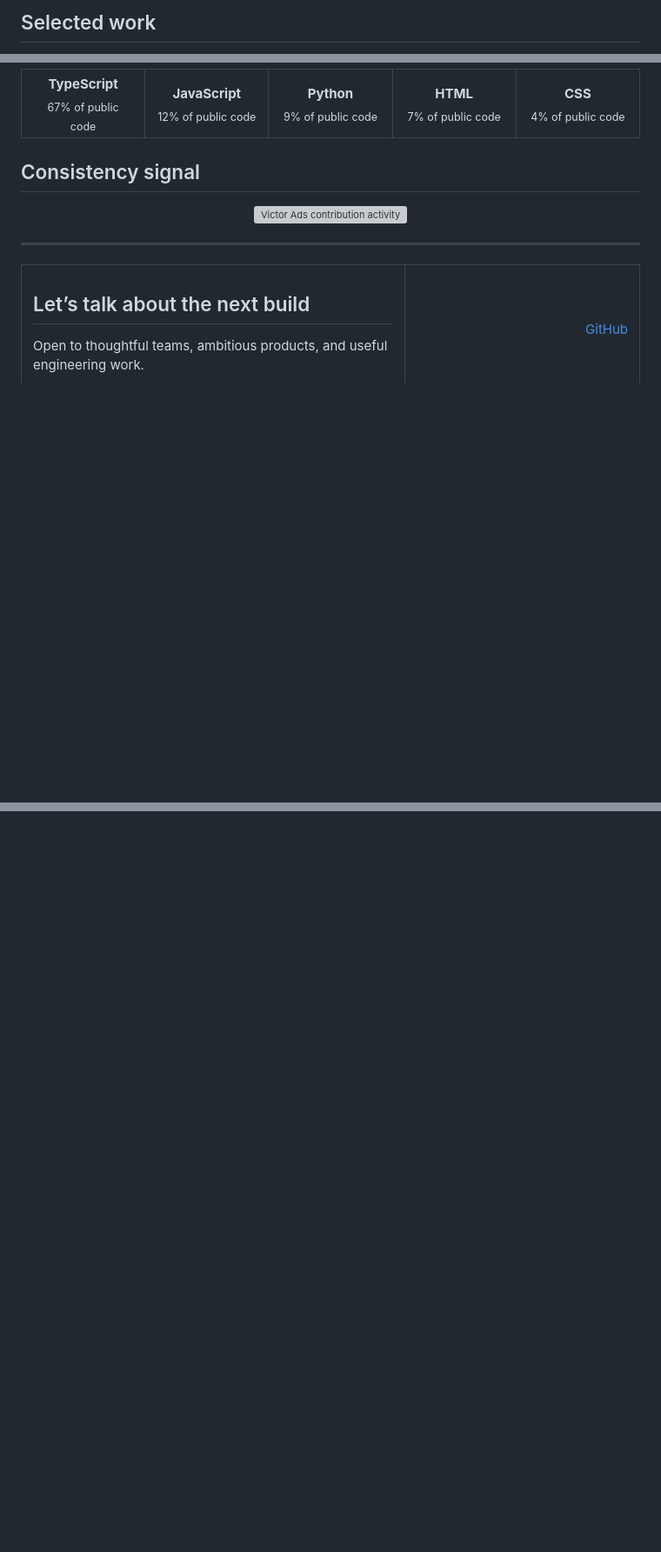
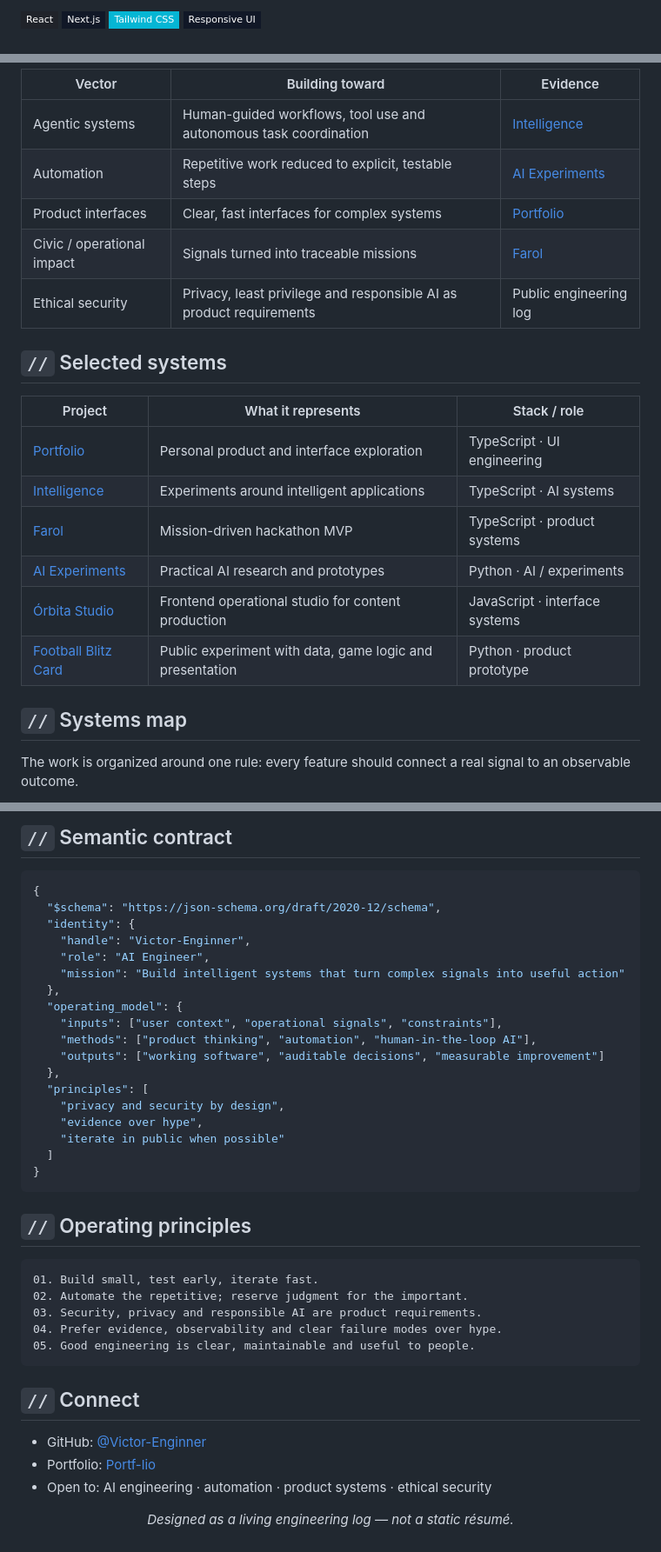
Before and after one commit to Victor-Enginner/Victor-Enginner, a Markdown page: README.md, 3 parts joined by grey strips. Shown at 87% size. Drawn GitHub-style; badges without logos; blank space fills up the shorter version; grey boxes are pictures that could not be loaded.

Commit message:
Revise README with new sections and updates
Added new sections on AI engineering, automation, and product systems. Updated personal branding and project showcases.

````diff
--- a/README.md
+++ b/README.md
@@ -53,3 +38,6 @@
 
-<h2>Selected work</h2>
+![React](https://img.shields.io/badge/React-20232A?style=flat-square&logo=react&logoColor=61DAFB)
+![Next.js](https://img.shields.io/badge/Next.js-111827?style=flat-square&logo=next.js&logoColor=white)
+![Tailwind CSS](https://img.shields.io/badge/Tailwind_CSS-06B6D4?style=flat-square&logo=tailwindcss&logoColor=white)
+![Responsive UI](https://img.shields.io/badge/Responsive_UI-111827?style=flat-square&logo=css3&logoColor=white)
 
@@ -89,29 +59,25 @@
 
-<table width="100%">
-<tr>
-<td width="20%" align="center"><strong>TypeScript</strong><br /><sub>67% of public code</sub></td>
-<td width="20%" align="center"><strong>JavaScript</strong><br /><sub>12% of public code</sub></td>
-<td width="20%" align="center"><strong>Python</strong><br /><sub>9% of public code</sub></td>
-<td width="20%" align="center"><strong>HTML</strong><br /><sub>7% of public code</sub></td>
-<td width="20%" align="center"><strong>CSS</strong><br /><sub>4% of public code</sub></td>
-</tr>
-</table>
+| Vector | Building toward | Evidence |
+| --- | --- | --- |
+| Agentic systems | Human-guided workflows, tool use and autonomous task coordination | [Intelligence](https://github.com/Victor-Enginner/intelligence) |
+| Automation | Repetitive work reduced to explicit, testable steps | [AI Experiments](https://github.com/Victor-Enginner/Ai-Experiments) |
+| Product interfaces | Clear, fast interfaces for complex systems | [Portfolio](https://github.com/Victor-Enginner/Portf-lio) |
+| Civic / operational impact | Signals turned into traceable missions | [Farol](https://github.com/Victor-Enginner/farol) |
+| Ethical security | Privacy, least privilege and responsible AI as product requirements | Public engineering log |
 
-<h2>Consistency signal</h2>
+## `//` Selected systems
 
-<p align="center">
-<picture>
-  <source media="(prefers-color-scheme: light)" srcset="https://www.gitskins.com/api/section/heatmap?username=victor-enginner&theme=github-dark&avatar=https%3A%2F%2Favatars.githubusercontent.com%2Fu%2F295998838%3Fu%3D45a476928973291ad4e44c611881b74c0db98bd0%26v%3D4&v=recruiter-heatmap-1&mode=light" />
-  <img src="https://www.gitskins.com/api/section/heatmap?username=victor-enginner&theme=github-dark&avatar=https%3A%2F%2Favatars.githubusercontent.com%2Fu%2F295998838%3Fu%3D45a476928973291ad4e44c611881b74c0db98bd0%26v%3D4&v=recruiter-heatmap-1&mode=dark" width="100%" alt="Victor Ads contribution activity" />
-</picture>
-</p>
+| Project | What it represents | Stack / role |
+| --- | --- | --- |
+| [Portfolio](https://github.com/Victor-Enginner/Portf-lio) | Personal product and interface exploration | TypeScript · UI engineering |
+| [Intelligence](https://github.com/Victor-Enginner/intelligence) | Experiments around intelligent applications | TypeScript · AI systems |
+| [Farol](https://github.com/Victor-Enginner/farol) | Mission-driven hackathon MVP | TypeScript · product systems |
+| [AI Experiments](https://github.com/Victor-Enginner/Ai-Experiments) | Practical AI research and prototypes | Python · AI / experiments |
+| [Órbita Studio](https://github.com/Victor-Enginner/orbita-studio) | Frontend operational studio for content production | JavaScript · interface systems |
+| [Football Blitz Card](https://github.com/Victor-Enginner/Football-Blitz-Card) | Public experiment with data, game logic and presentation | Python · product prototype |
 
-<hr />
+## `//` Systems map
 
-<table width="100%">
-<tr>
-<td width="62%" valign="middle"><h2>Let’s talk about the next build</h2><p>Open to thoughtful teams, ambitious products, and useful engineering work.</p></td>
-<td width="38%" valign="middle" align="right"><a href="https://github.com/victor-enginner">GitHub</a></td>
-</tr>
-</table>
+The work is organized around one rule: every feature should connect a real signal to
+an observable outcome.
 
@@ -118,0 +135,44 @@
+## `//` Semantic contract
+
+```json
+{
+  "$schema": "https://json-schema.org/draft/2020-12/schema",
+  "identity": {
+    "handle": "Victor-Enginner",
+    "role": "AI Engineer",
+    "mission": "Build intelligent systems that turn complex signals into useful action"
+  },
+  "operating_model": {
+    "inputs": ["user context", "operational signals", "constraints"],
+    "methods": ["product thinking", "automation", "human-in-the-loop AI"],
+    "outputs": ["working software", "auditable decisions", "measurable improvement"]
+  },
+  "principles": [
+    "privacy and security by design",
+    "evidence over hype",
+    "iterate in public when possible"
+  ]
+}
+```
+
+## `//` Operating principles
+
+```text
+01. Build small, test early, iterate fast.
+02. Automate the repetitive; reserve judgment for the important.
+03. Security, privacy and responsible AI are product requirements.
+04. Prefer evidence, observability and clear failure modes over hype.
+05. Good engineering is clear, maintainable and useful to people.
+```
+
+## `//` Connect
+
+- GitHub: [@Victor-Enginner](https://github.com/Victor-Enginner)
+- Portfolio: [Portf-lio](https://github.com/Victor-Enginner/Portf-lio)
+- Open to: AI engineering · automation · product systems · ethical security
+
+<div align="center">
+
+_Designed as a living engineering log — not a static résumé._
+
+</div>
````
Also changed, not shown: other parts of README.md (+90 -73 lines).
